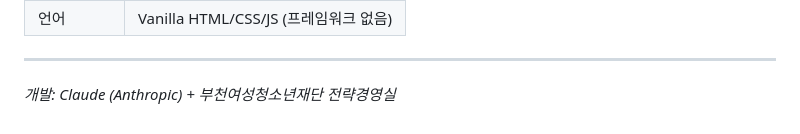
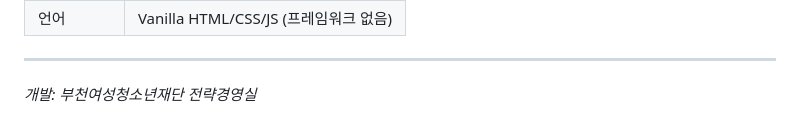
Before and after one commit to sysmetrix/security-checkup, a Markdown page: CHANGELOG.md, the part around the change. GitHub-like rendering.

```diff
--- a/CHANGELOG.md
+++ b/CHANGELOG.md
@@ -185,4 +185,4 @@
 
 ---
 
-*개발: Claude (Anthropic) + 부천여성청소년재단 전략경영실*
+*개발: 부천여성청소년재단 전략경영실*
```
